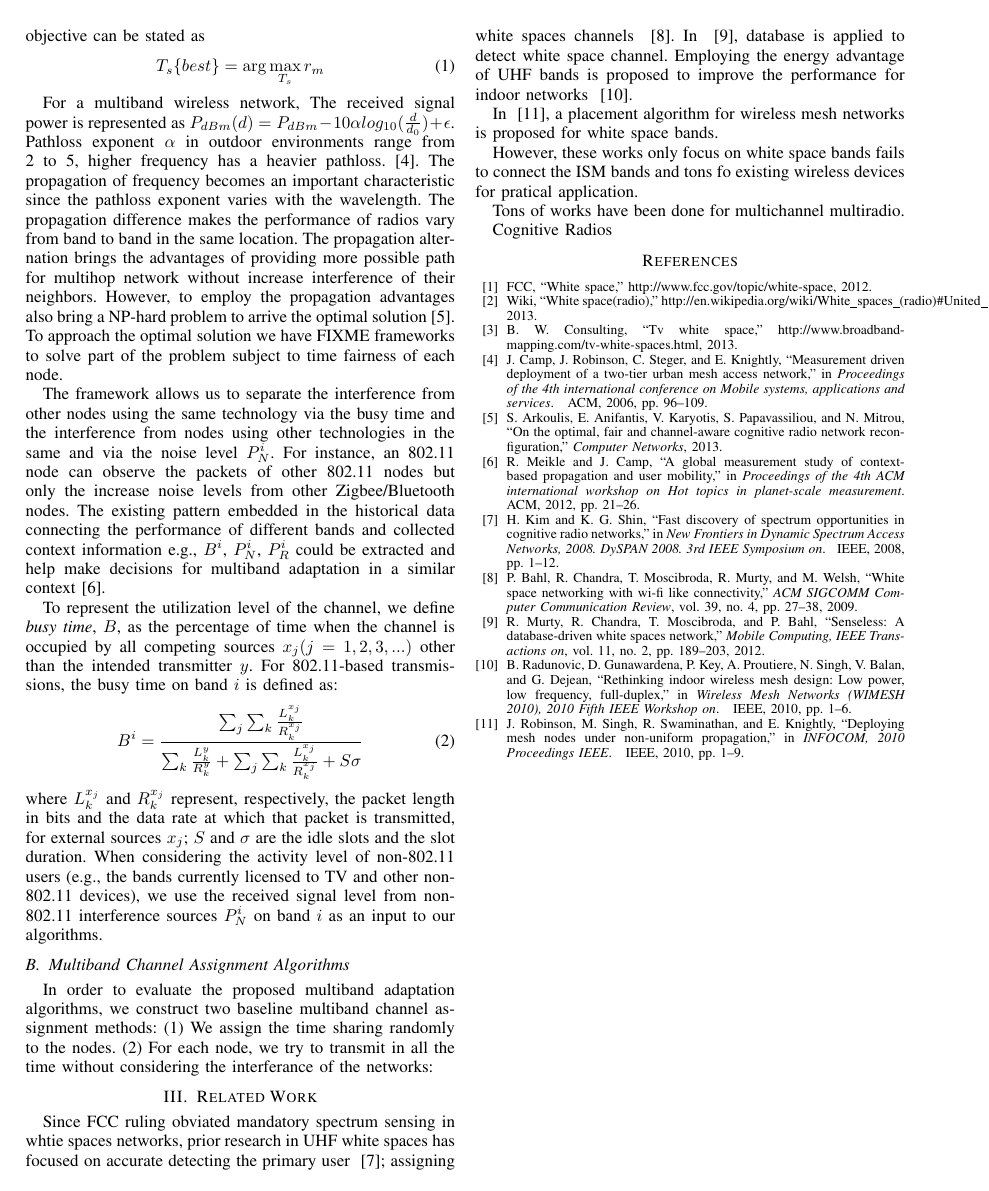
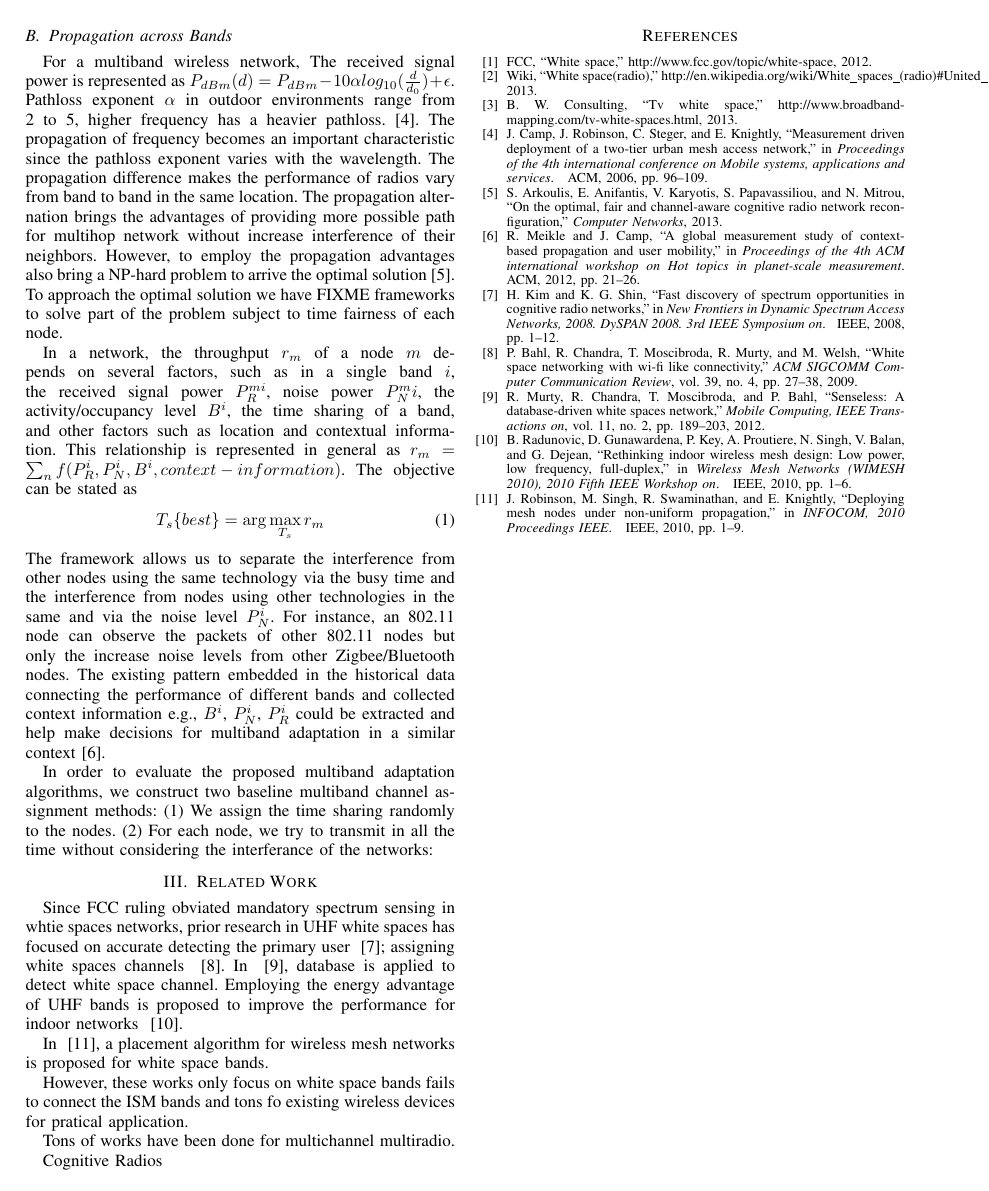
Before and after one commit to bitcpf/jcar_latex, a LaTeX paper (whitemesh.tex, which reads model.tex): page 2 of 2. Compiled offline with LaTeX, dvips and Ghostscript.

```diff
--- a/model.tex
+++ b/model.tex
@@ -20,16 +22,17 @@
+\subsection{Propagation across Bands}
+% FIXME Propagation of multiband
+For a multiband wireless network,
+The received signal power is represented as $P_{dBm}(d)=P_{dBm}-10\alpha log_{10}(\frac{d}{d_0})+\epsilon$. Pathloss exponent $\alpha$ in outdoor environments range from 2 to 5, higher frequency has a heavier pathloss. \cite{camp2006measurement}.
+The propagation of frequency becomes an important characteristic since the pathloss exponent varies with the wavelength. The propagation difference makes the performance of radios vary from band to band in the same location. The propagation alternation brings the advantages of providing more possible path for multihop network without increase interference of their neighbors.
+However, to employ the propagation advantages also bring a NP-hard problem to arrive the optimal solution~\cite{arkoulis2013optimal}. To approach the optimal solution we have FIXME frameworks to solve part of the problem subject to time fairness of each node.
+
+
 % Factors may influence throughput
 In a network, the throughput~$r_m$ of a node~$m$ depends on several factors, such as in a single band $i$, the received signal power~$P_R^{mi}$, noise power~$P_N^mi$, the activity/occupancy level~$B^i$, the time sharing of a band, and other factors such as location and contextual information.
 This relationship is represented in general as~$r_m =\sum_n{f(P_R^i,P_N^i,B^i,context-information)}$. The objective can be stated as
 \begin{equation}
 T_s\{best\}= \arg \max_{T_s} r_m
 \end{equation}
-
-% FIXME Propagation of multiband
-For a multiband wireless network,
-The received signal power is represented as $P_{dBm}(d)=P_{dBm}-10\alpha log_{10}(\frac{d}{d_0})+\epsilon$. Pathloss exponent $\alpha$ in outdoor environments range from 2 to 5, higher frequency has a heavier pathloss. \cite{camp2006measurement}.
-The propagation of frequency becomes an important characteristic since the pathloss exponent varies with the wavelength. The propagation difference makes the performance of radios vary from band to band in the same location. The propagation alternation brings the advantages of providing more possible path for multihop network without increase interference of their neighbors.
-However, to employ the propagation advantages also bring a NP-hard problem to arrive the optimal solution~\cite{arkoulis2013optimal}. To approach the optimal solution we have FIXME frameworks to solve part of the problem subject to time fairness of each node.
-
 % Factors in a single band
 The framework allows us to
 separate the interference from other nodes using the same technology via the busy time and the interference from nodes using other technologies in the same and via the noise level~$P_N^i$.
@@ -40,25 +43,17 @@
 could be extracted and help make decisions
 for multiband adaptation in a similar context~\cite{meikle2012global}.
 
-% Defination of busy time FIXME should we keep the busy time?
-To represent the utilization level of the channel, we define \emph{busy time}, $B$,
-as the percentage of time when the channel is occupied by
-all competing sources $x_j ( j = 1, 2, 3, ...)$ other than the intended transmitter $y$.
-For 802.11-based transmissions, the busy time on band $i$ is defined as:
-\begin{equation}
-\label{eqn:80211activity}
-B^i = \frac{\sum_j{\sum_k{\frac{L_k^{x_j}}{R_k^{x_j}}}}}{\sum_k{\frac{L_k^y}{R_k^y}}+\sum_j{\sum_k{\frac{L_k^{x_j}}{R_k^{x_j}}}}+S\sigma}
-\end{equation}
-where $L_k^{x_j}$ and $R_k^{x_j}$ represent, respectively, the packet length in bits and the data
-rate at which that packet is transmitted, for external sources $x_j$;
-$S$ and $\sigma$ are the idle slots and the slot duration.
-When considering the activity level of non-802.11 users
-(e.g., the bands currently licensed to TV and other non-802.11 devices),
-%whether the signal level from these
-we use the received signal level from non-802.11 interference sources $P_N^i$
-on band $i$ as an input to our algorithms.
+% Coverage costraint
 
-\subsection{Multiband Channel Assignment Algorithms}
+
+% Connectivity constraint
+
+
+
+% Capacity constraint
+
+
+
 % Framework introduction
 In order to evaluate the proposed multiband adaptation algorithms,
 we construct two baseline multiband channel assignment methods: (1) We assign the
```
Also changed, not shown: model.tex (18 more changed lines).
